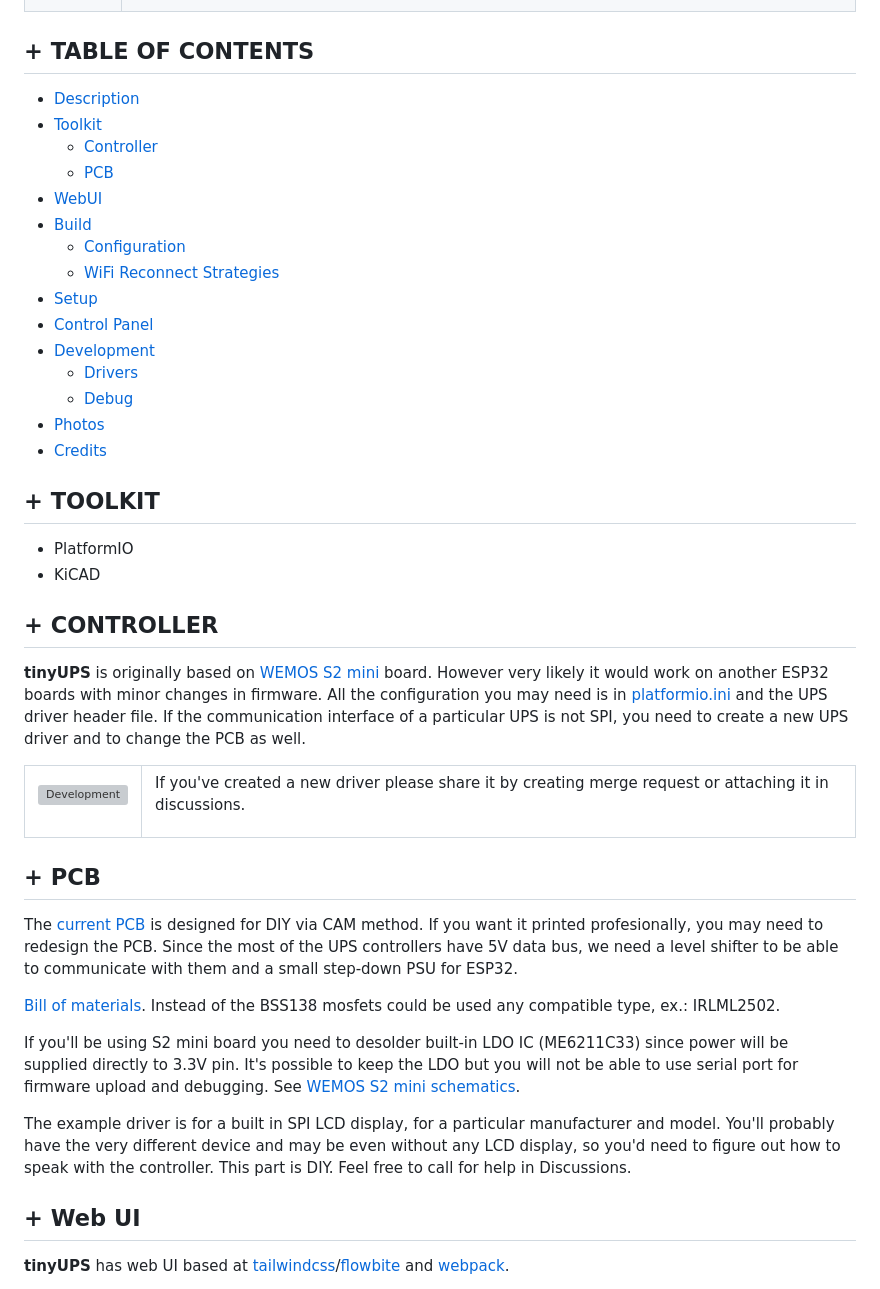
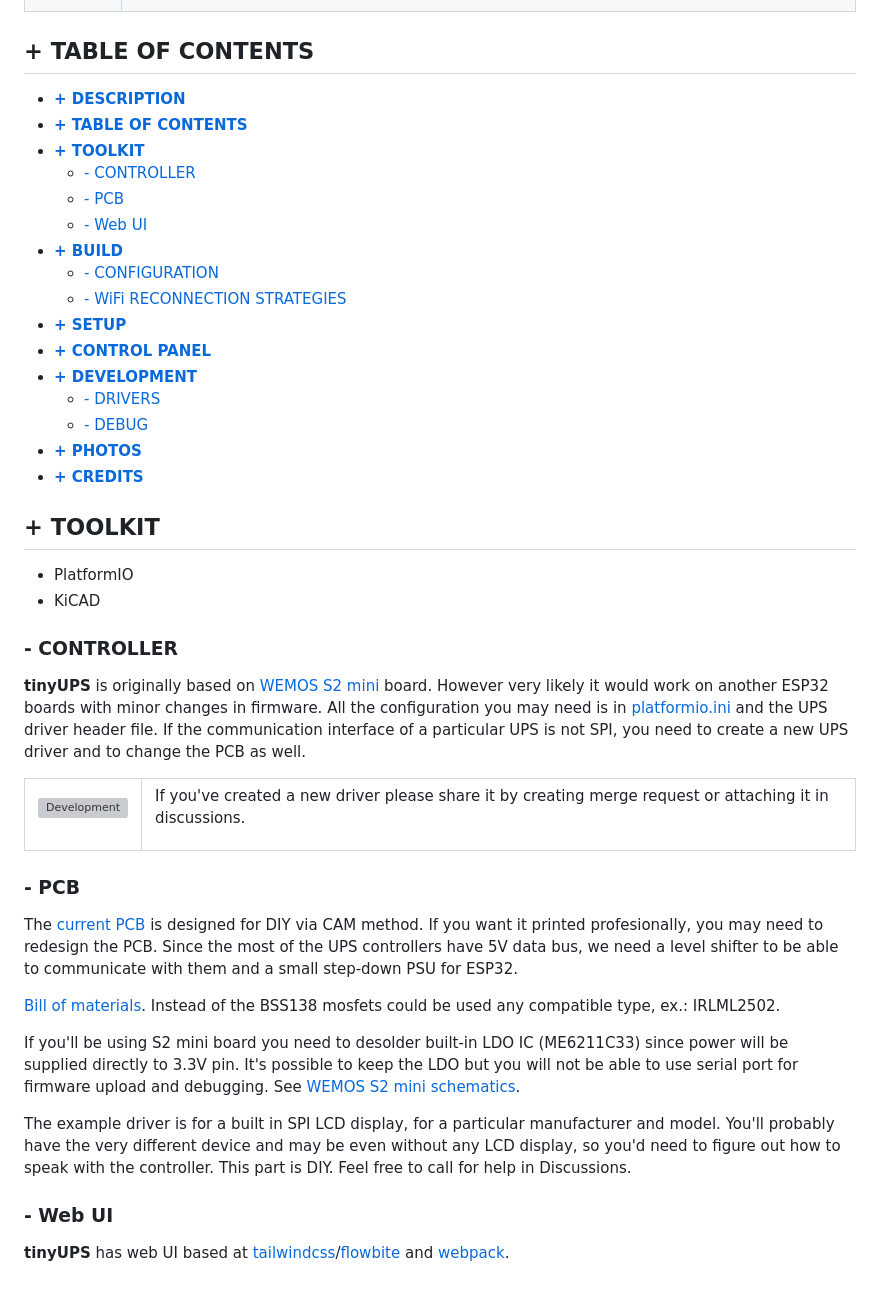
Before and after one commit to way5/tinyUPS, a Markdown page: README.md, the part around the change. GitHub-like rendering; grey boxes are pictures that could not be loaded.

```diff
--- a/README.md
+++ b/README.md
@@ -52,21 +52,22 @@ The project requires an advanced skills in electronics. It's not a plug-n-play d
 
 ## **+ TABLE OF CONTENTS**
 
-- [Description](#description)
-- [Toolkit](#toolkit)
-   - [Controller](#controller)
-   - [PCB](#pcb)
- - [WebUI](#webui)
- - [Build](#build)
-   - [Configuration](#configuration)
-   - [WiFi Reconnect Strategies](#reconnect_strategy)
- - [Setup](#setup)
- - [Control Panel](#control_panel)
- - [Development](#development)
-   - [Drivers](#drivers)
-   - [Debug](#debug)
- - [Photos](#photos)
- - [Credits](#credits)
+- [**+ DESCRIPTION**](#-description)
+- [**+ TABLE OF CONTENTS**](#-table-of-contents)
+- [**+ TOOLKIT**](#-toolkit)
+  - [- CONTROLLER](#--controller)
+  - [- PCB](#--pcb)
+  - [- Web UI](#--web-ui)
+- [**+ BUILD**](#-build)
+  - [- CONFIGURATION](#--configuration)
+  - [- WiFi RECONNECTION STRATEGIES](#--wifi-reconnection-strategies)
+- [**+ SETUP**](#-setup)
+- [**+ CONTROL PANEL**](#-control-panel)
+- [**+ DEVELOPMENT**](#-development)
+  - [- DRIVERS](#--drivers)
+  - [- DEBUG](#--debug)
+- [**+ PHOTOS**](#-photos)
+- [**+ CREDITS**](#-credits)
 
 
 ## **+ TOOLKIT**<a id="toolkit"></a>
@@ -74,7 +75,7 @@ The project requires an advanced skills in electronics. It's not a plug-n-play d
 - PlatformIO
 - KiCAD
 
-## **+ CONTROLLER**<a id="controller"></a>
+### - CONTROLLER<a id="controller"></a>
 **tinyUPS** is originally based on [WEMOS S2 mini](https://www.wemos.cc/en/latest/s2/s2_mini.html) board. However very likely it would work on another ESP32 boards with minor changes in firmware.
 All the configuration you may need is in [platformio.ini](platformio.ini) and the UPS driver header file. If the communication interface of a particular UPS is not SPI, you need to create a new UPS driver and to change the PCB as well.
 
@@ -93,7 +94,7 @@ If you've created a new driver please share it by creating merge request or atta
 </tr>
 </table>
 
-## **+ PCB**<a id="pcb"></a>
+### - PCB<a id="pcb"></a>
 The [current PCB](schematics/CAM/tinyUPS.kicad_pcb) is designed for DIY via CAM method. If you want it printed profesionally, you may need to redesign the PCB.
 Since the most of the UPS controllers have 5V data bus, we need a level shifter to be able to communicate with them and a small step-down PSU for ESP32.
 
@@ -104,7 +105,7 @@ If you'll be using S2 mini board you need to desolder built-in LDO IC (ME6211C33
 The example driver is for a built in SPI LCD display, for a particular manufacturer and model.
 You'll probably have the very different device and may be even without any LCD display, so you'd need to figure out how to speak with the controller. This part is DIY. Feel free to call for help in Discussions.
 
-## **+ Web UI**<a id="webui"></a>
+### - Web UI<a id="webui"></a>
 **tinyUPS** has web UI based at [tailwindcss](https://tailwindcss.com/)/[flowbite](https://github.com/themesberg/flowbite) and [webpack](https://webpack.js.org/concepts/).
 
 UI translations are available in [./web/lang](./web/lang) directory. You're able to add a new one or remove existing if you wish by editing the header of [common.js](web/src/common.js) script. Variable <code>i18nlang</code> contains the list of available locales to be built-in, where element 0 of the array is also a fallback (used by default) locale. Remove unnecessary locales from <code>i18nlang</code> to save space on file system partition.
```
